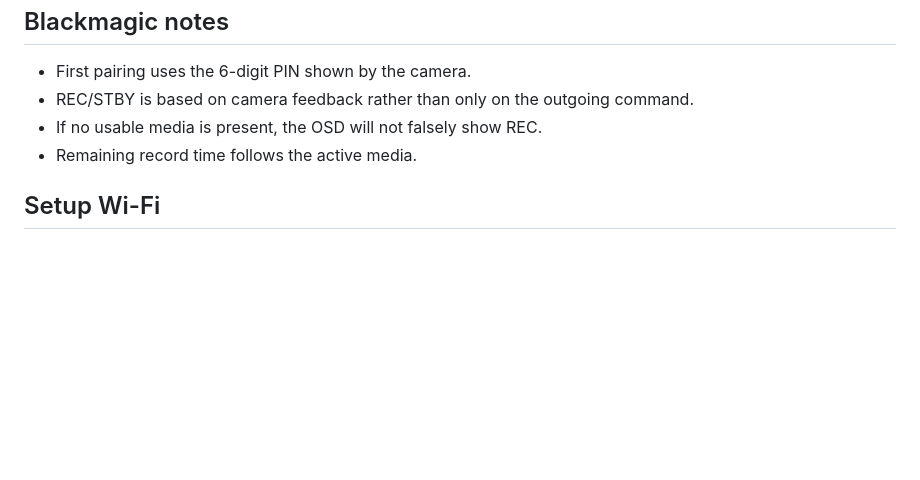
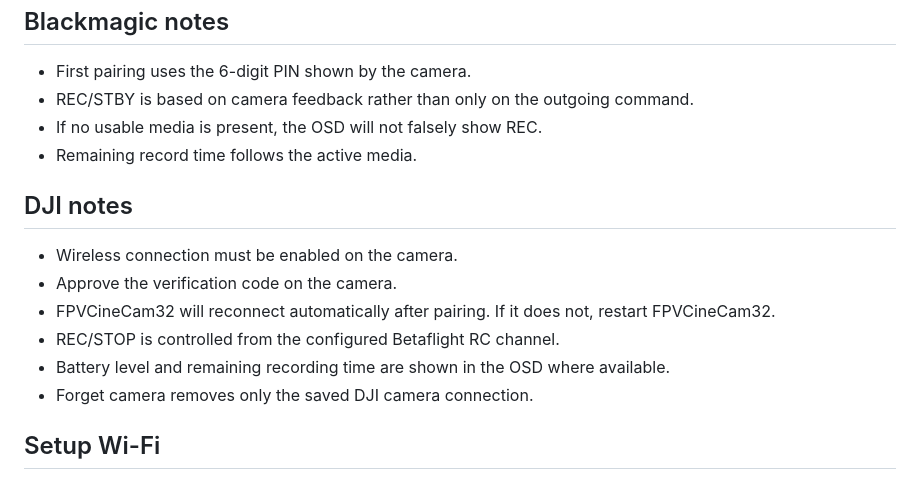
Before and after one commit to NicSTZ/-FPVCineCam32, a Markdown page: README.md, the part around the change. Drawn GitHub-style; blank space fills up the shorter version.

Commit message:
Add DJI notes to README

```diff
--- a/README.md
+++ b/README.md
@@ -85,6 +85,15 @@ Blackmagic OSD shows REC/STBY state and remaining record time for the active med
 - If no usable media is present, the OSD will not falsely show REC.
 - Remaining record time follows the active media.
 
+## DJI notes
+
+- Wireless connection must be enabled on the camera.
+- Approve the verification code on the camera.
+- FPVCineCam32 will reconnect automatically after pairing. If it does not, restart FPVCineCam32.
+- REC/STOP is controlled from the configured Betaflight RC channel.
+- Battery level and remaining recording time are shown in the OSD where available.
+- Forget camera removes only the saved DJI camera connection.
+
 ## Setup Wi-Fi
 
 Setup Wi-Fi is temporary. If no client connects during the setup window, Wi-Fi shuts down while BLE camera control, MSP and OSD continue running. Wi-Fi returns after reboot.
```
